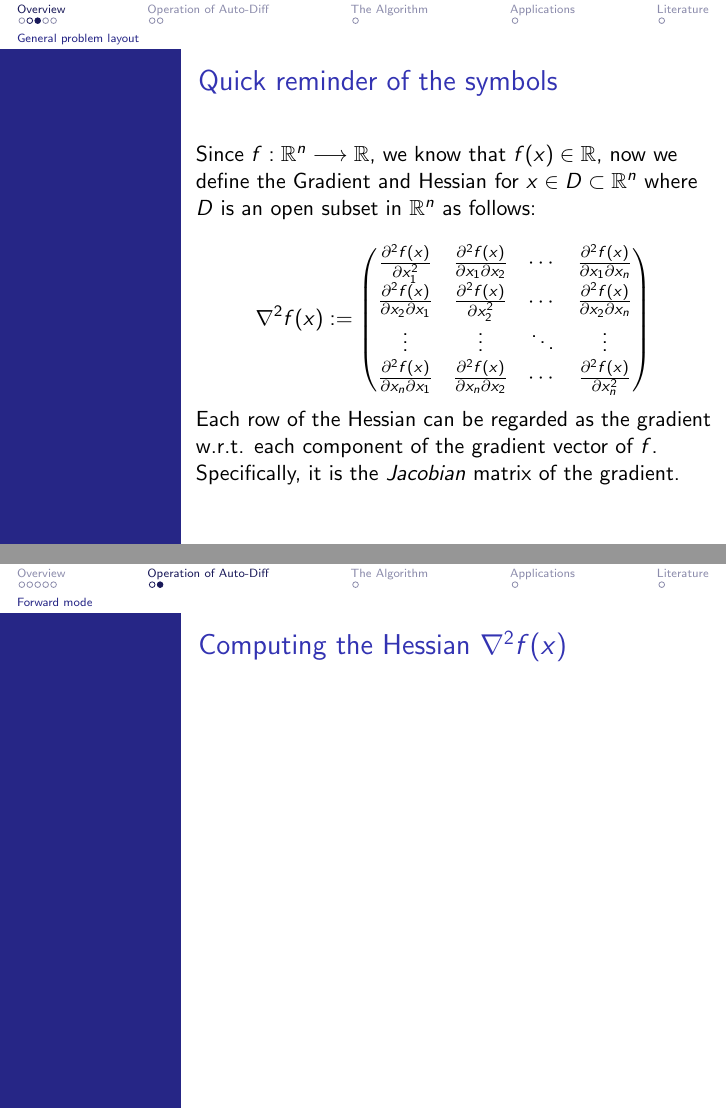
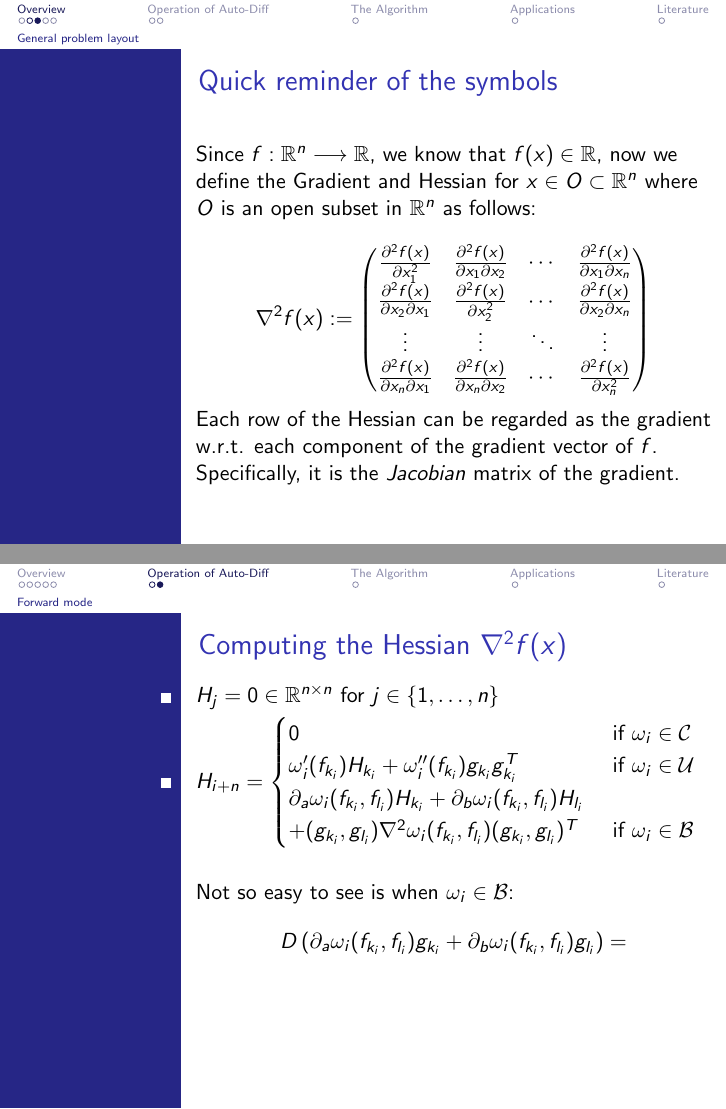
Before and after one commit to data-stepper/latex-university-shit, LaTeX slides (Abgaben/Optimization_Seminar/presentation.tex): pages 7 and 20 of 23 before the commit and pages 7 and 23 of 26 after it, joined at a grey line. Compiled offline with pdfLaTeX.

Commit message:
Got it now

```diff
--- a/Abgaben/Optimization_Seminar/presentation.tex
+++ b/Abgaben/Optimization_Seminar/presentation.tex
@@ -83,7 +83,7 @@
 		\vspace{5mm}
 		Since $f: \R^{n} \longrightarrow \R$, we know that
 		$f(x) \in \R$, now we define the Gradient and Hessian
-		for $x \in D \subset \R^n$ where $D$ is an
+		for $x \in O \subset \R^n$ where $O$ is an
 		open subset in $\R^n$ as follows:
 	}
 
@@ -372,10 +372,74 @@
 	}
 \end{frame}
 
-\begin{frame}
+\begin{frame}[t]
 	\frametitle{Computing the Hessian $\nabla^2 f(x)$}
 	% Note, what I learned today --> big mathematics !! ;))
 	% for vectors a and b (columns vectors both)
 	% a^T b is the dot product
 	% a b^T is the outer product yielding a matrix
 	% (a b^T)_ij = a_i b_j
+
+	\begin{itemize}
+		\item $H_j = 0 \in \R^{n \times n}$ for
+		      $j \in \{
+			      1, \ldots, n
+			      \} $
+		\item $H_{i+n} = \begin{cases}
+				      0
+				       & \text{ if } \omega_i \in \mathcal{C} \\
+				      \omega_i ' (f_{k_i}) H_{k_i} + \omega_i '' (f_{k_i})
+				      g_{k_i}
+				      g_{k_i} ^T
+				       & \text{ if } \omega_i \in \mathcal{U} \\
+				      \partial_a \omega_i (f_{k_i}, f_{l_i}) H_{k_i} +
+				      \partial_b \omega_i (f_{k_i}, f_{l_i}) H_{l_i}
+				       &                                      \\
+				      + (g_{k_i}, g_{l_i}) \nabla ^2 \omega_i (f_{k_i}, f_{l_i})
+				      (g_{k_i}, g_{l_i})^T
+				       & \text{ if } \omega_i \in \mathcal{B} \\
+			      \end{cases}$
+	\end{itemize}
+	\vspace{5mm}
+
+	\only<1>{
+		Note that $g_{k_i} g_{k_i}^T$ is a  $n \times n$ matrix
+		(outer product)
+		, while
+		$g_{k_i} ^T g_{k_i}$ is only a single number (dot product).
+	}
+
+	\only<2>{
+		Now assuming $a: \R^n \to \R$ and $b: \R^n \to \R^n$, we can see:
+		\begin{align*}
+			 & D \left(
+			a \cdot (b_1, \ldots, b_n)^T
+			\right)  = \left(
+			\frac{ \partial (a \cdot b_j) }{ \partial x_i }
+			\right)_{i,j \in \{
+				1, \ldots, n
+			\} }        \\
+			 & = \left(
+			\frac{ \partial a }{ \partial x_i } b_j +
+			a \frac{ \partial b_j }{ \partial x_i }
+			\right)_{i,j}
+			= \nabla a b^T + a \cdot Db
+		\end{align*}
+	}
+
+	\only<3>{
+		Then we can easily see that:
+		\begin{align*}
+			D \left(
+			\omega_i ' (f_{k_i}) g_{k_i}
+			\right)
+			 & =
+			\nabla (\omega_i ' (f_{k_i})) g_{k_i}^T + \omega_i ' (f_{k_i})
+			\left(
+			D g_{k_i}
+			\right)
+			\\
+			 & = \omega_i ' (f_{k_i}) H_{k_i} + \omega_i '' (f_{k_i})
+			g_{k_i}
+			g_{k_i} ^T
+		\end{align*}
@@ -382,3 +452,12 @@
+	\only<4>{
+		Not so easy to see is when $\omega_i \in \mathcal{B}$:
+		\begin{align*}
+			 & D \left(
+			\partial_a \omega_i (f_{k_i}, f_{l_i}) g_{k_i}
+			+ \partial_b \omega_i (f_{k_i}, f_{l_i}) g_{l_i}
+			\right) =
+		\end{align*}
+	}
 
 \end{frame}
 
```
Also changed, not shown: Abgaben/Optimization_Seminar/presentation.tex (6 more changed lines).
